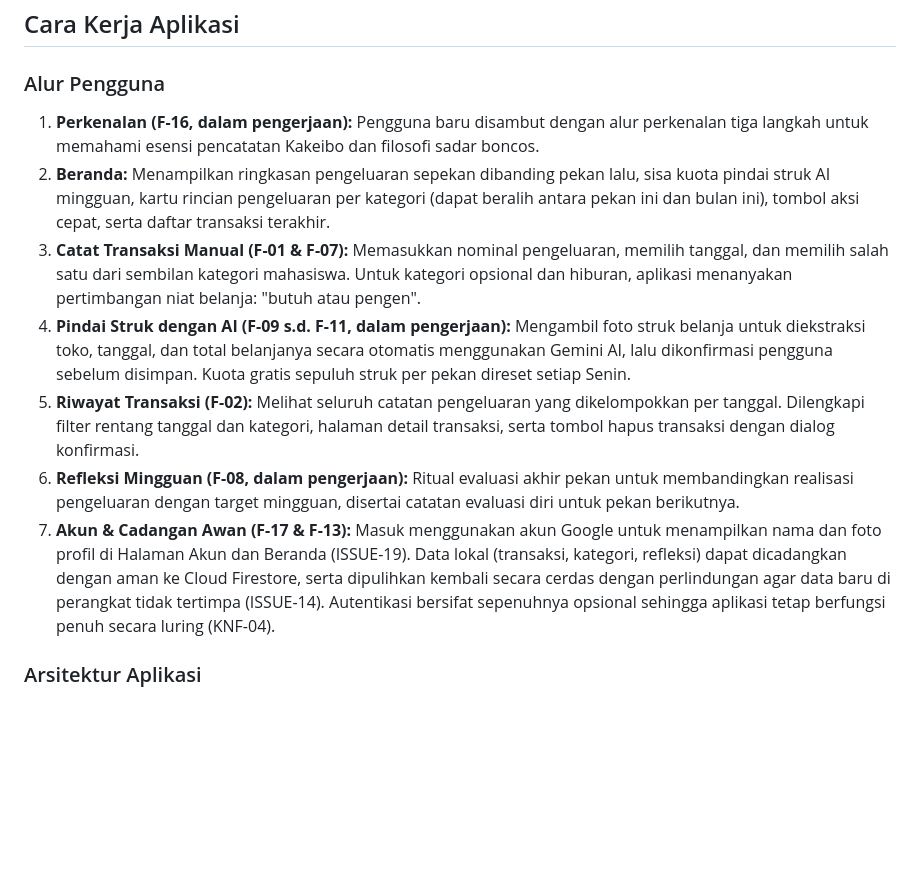
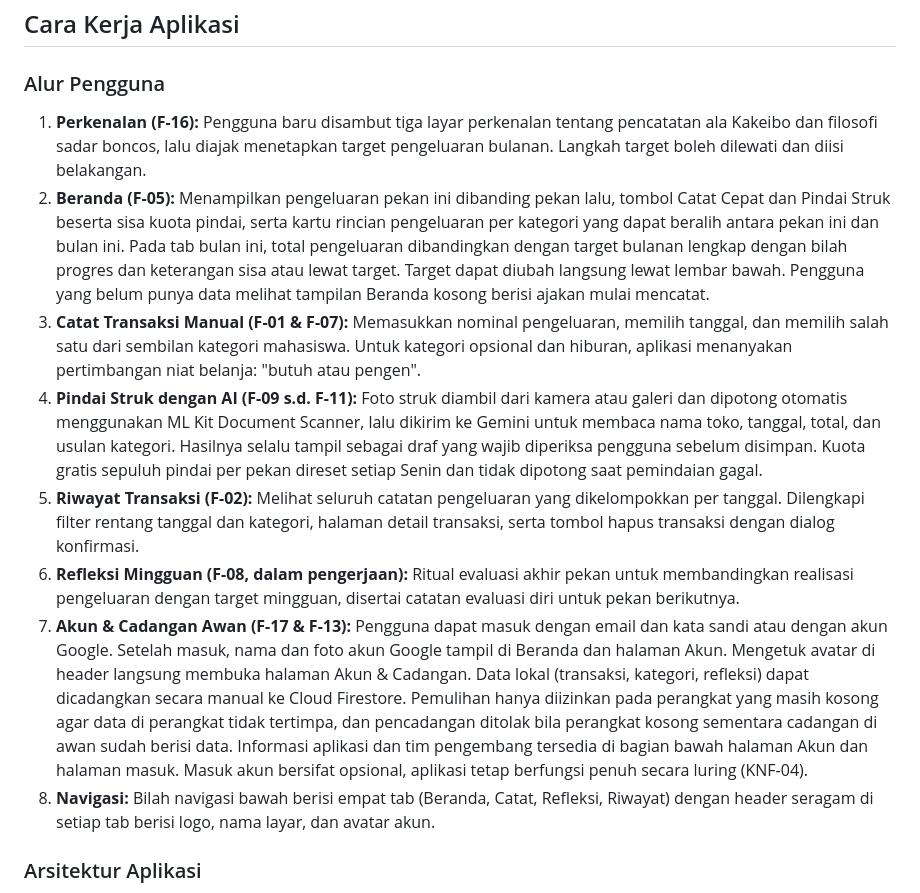
Before and after one commit to riyadiambis/Insap-App-Flutter, a Markdown page: README.md, the part around one of its changes. Rendered like a GitHub page; blank space fills up the shorter version.

```diff
--- a/README.md
+++ b/README.md
@@ -32,13 +32,14 @@ Insap adalah aplikasi pencatat keuangan pribadi yang dirancang khusus untuk maha
 
 ### Alur Pengguna
 
-1. **Perkenalan (F-16, dalam pengerjaan):** Pengguna baru disambut dengan alur perkenalan tiga langkah untuk memahami esensi pencatatan Kakeibo dan filosofi sadar boncos.
-2. **Beranda:** Menampilkan ringkasan pengeluaran sepekan dibanding pekan lalu, sisa kuota pindai struk AI mingguan, kartu rincian pengeluaran per kategori (dapat beralih antara pekan ini dan bulan ini), tombol aksi cepat, serta daftar transaksi terakhir.
+1. **Perkenalan (F-16):** Pengguna baru disambut tiga layar perkenalan tentang pencatatan ala Kakeibo dan filosofi sadar boncos, lalu diajak menetapkan target pengeluaran bulanan. Langkah target boleh dilewati dan diisi belakangan.
+2. **Beranda (F-05):** Menampilkan pengeluaran pekan ini dibanding pekan lalu, tombol Catat Cepat dan Pindai Struk beserta sisa kuota pindai, serta kartu rincian pengeluaran per kategori yang dapat beralih antara pekan ini dan bulan ini. Pada tab bulan ini, total pengeluaran dibandingkan dengan target bulanan lengkap dengan bilah progres dan keterangan sisa atau lewat target. Target dapat diubah langsung lewat lembar bawah. Pengguna yang belum punya data melihat tampilan Beranda kosong berisi ajakan mulai mencatat.
 3. **Catat Transaksi Manual (F-01 & F-07):** Memasukkan nominal pengeluaran, memilih tanggal, dan memilih salah satu dari sembilan kategori mahasiswa. Untuk kategori opsional dan hiburan, aplikasi menanyakan pertimbangan niat belanja: "butuh atau pengen".
-4. **Pindai Struk dengan AI (F-09 s.d. F-11, dalam pengerjaan):** Mengambil foto struk belanja untuk diekstraksi toko, tanggal, dan total belanjanya secara otomatis menggunakan Gemini AI, lalu dikonfirmasi pengguna sebelum disimpan. Kuota gratis sepuluh struk per pekan direset setiap Senin.
+4. **Pindai Struk dengan AI (F-09 s.d. F-11):** Foto struk diambil dari kamera atau galeri dan dipotong otomatis menggunakan ML Kit Document Scanner, lalu dikirim ke Gemini untuk membaca nama toko, tanggal, total, dan usulan kategori. Hasilnya selalu tampil sebagai draf yang wajib diperiksa pengguna sebelum disimpan. Kuota gratis sepuluh pindai per pekan direset setiap Senin dan tidak dipotong saat pemindaian gagal.
 5. **Riwayat Transaksi (F-02):** Melihat seluruh catatan pengeluaran yang dikelompokkan per tanggal. Dilengkapi filter rentang tanggal dan kategori, halaman detail transaksi, serta tombol hapus transaksi dengan dialog konfirmasi.
 6. **Refleksi Mingguan (F-08, dalam pengerjaan):** Ritual evaluasi akhir pekan untuk membandingkan realisasi pengeluaran dengan target mingguan, disertai catatan evaluasi diri untuk pekan berikutnya.
-7. **Akun & Cadangan Awan (F-17 & F-13):** Masuk menggunakan akun Google untuk menampilkan nama dan foto profil di Halaman Akun dan Beranda (ISSUE-19). Data lokal (transaksi, kategori, refleksi) dapat dicadangkan dengan aman ke Cloud Firestore, serta dipulihkan kembali secara cerdas dengan perlindungan agar data baru di perangkat tidak tertimpa (ISSUE-14). Autentikasi bersifat sepenuhnya opsional sehingga aplikasi tetap berfungsi penuh secara luring (KNF-04).
+7. **Akun & Cadangan Awan (F-17 & F-13):** Pengguna dapat masuk dengan email dan kata sandi atau dengan akun Google. Setelah masuk, nama dan foto akun Google tampil di Beranda dan halaman Akun. Mengetuk avatar di header langsung membuka halaman Akun & Cadangan. Data lokal (transaksi, kategori, refleksi) dapat dicadangkan secara manual ke Cloud Firestore. Pemulihan hanya diizinkan pada perangkat yang masih kosong agar data di perangkat tidak tertimpa, dan pencadangan ditolak bila perangkat kosong sementara cadangan di awan sudah berisi data. Informasi aplikasi dan tim pengembang tersedia di bagian bawah halaman Akun dan halaman masuk. Masuk akun bersifat opsional, aplikasi tetap berfungsi penuh secara luring (KNF-04).
+8. **Navigasi:** Bilah navigasi bawah berisi empat tab (Beranda, Catat, Refleksi, Riwayat) dengan header seragam di setiap tab berisi logo, nama layar, dan avatar akun.
 
 ### Arsitektur Aplikasi
 
```
Also changed, not shown: other parts of README.md (+9 -9 lines).
